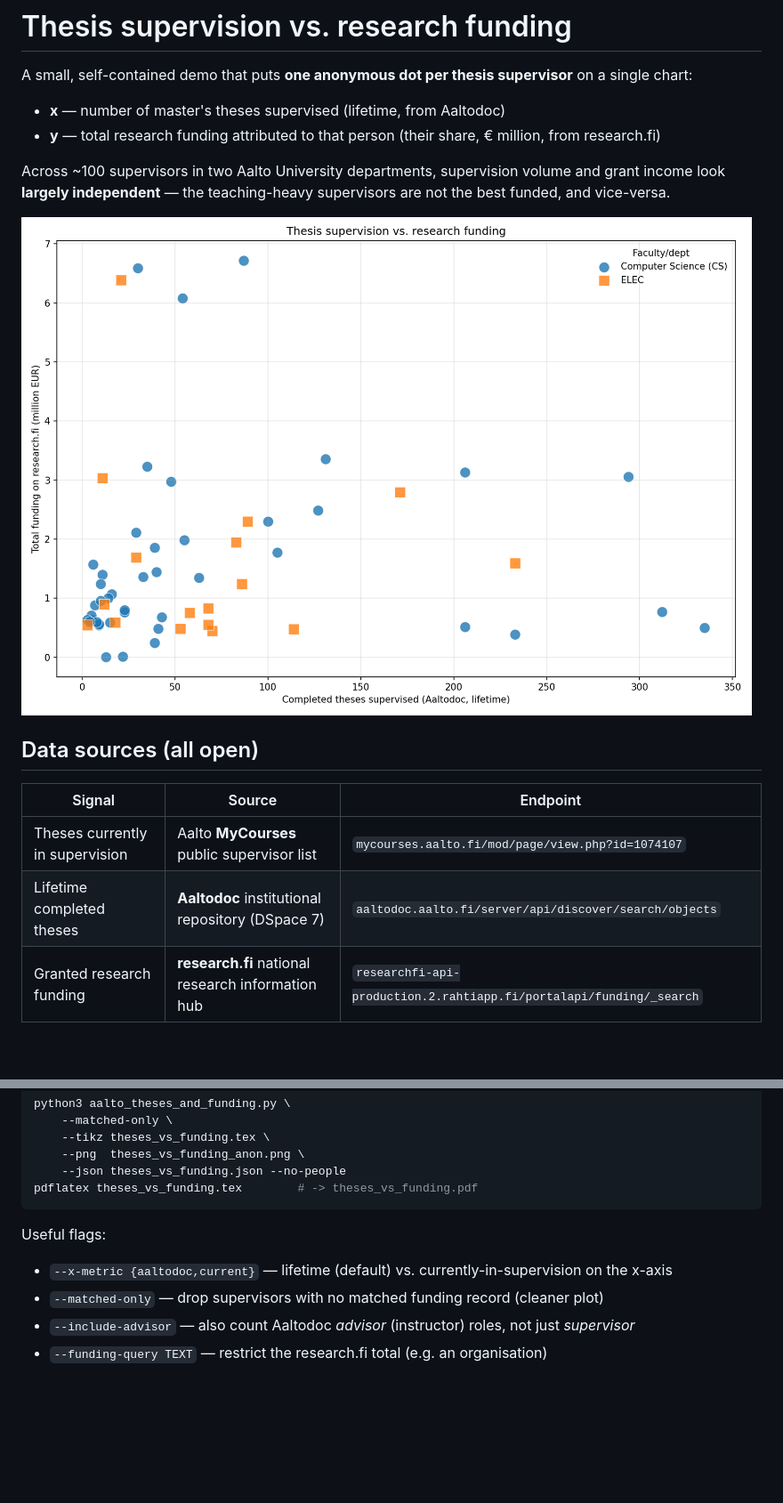
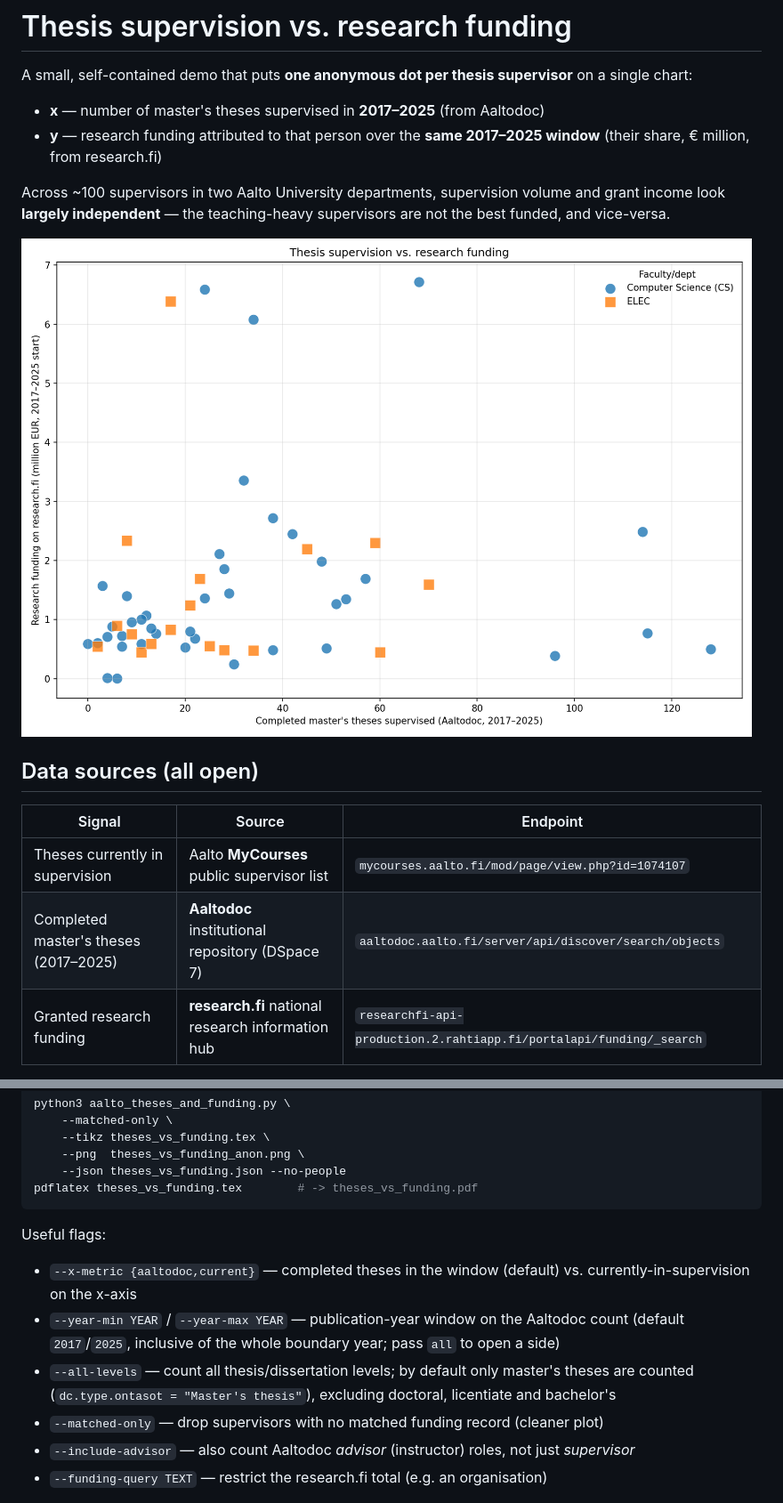
Before and after one commit to alexjungaalto/aalto-theses-vs-funding, a Markdown page: README.md, 2 parts joined by grey strips. Shown at 89% size. Drawn GitHub-style; pictures changed too: theses_vs_funding_anon.png; blank space fills up the shorter version.

```diff
--- a/README.md
+++ b/README.md
@@ -3,8 +3,8 @@
 A small, self-contained demo that puts **one anonymous dot per thesis supervisor**
 on a single chart:
 
-- **x** — number of master's theses supervised (lifetime, from Aaltodoc)
-- **y** — total research funding attributed to that person (their share, € million, from research.fi)
+- **x** — number of master's theses supervised in **2017–2025** (from Aaltodoc)
+- **y** — research funding attributed to that person over the **same 2017–2025 window** (their share, € million, from research.fi)
 
 Across ~100 supervisors in two Aalto University departments, supervision volume
 and grant income look **largely independent** — the teaching-heavy supervisors
@@ -17,7 +17,7 @@ are not the best funded, and vice-versa.
 | Signal | Source | Endpoint |
 |---|---|---|
 | Theses currently in supervision | Aalto **MyCourses** public supervisor list | `mycourses.aalto.fi/mod/page/view.php?id=1074107` |
-| Lifetime completed theses | **Aaltodoc** institutional repository (DSpace 7) | `aaltodoc.aalto.fi/server/api/discover/search/objects` |
+| Completed master's theses (2017–2025) | **Aaltodoc** institutional repository (DSpace 7) | `aaltodoc.aalto.fi/server/api/discover/search/objects` |
 | Granted research funding | **research.fi** national research information hub | `researchfi-api-production.2.rahtiapp.fi/portalapi/funding/_search` |
 
 All three are queried live by the script. No API keys required.
@@ -35,7 +35,9 @@ pdflatex theses_vs_funding.tex        # -> theses_vs_funding.pdf
 
 Useful flags:
 
-- `--x-metric {aaltodoc,current}` — lifetime (default) vs. currently-in-supervision on the x-axis
+- `--x-metric {aaltodoc,current}` — completed theses in the window (default) vs. currently-in-supervision on the x-axis
+- `--year-min YEAR` / `--year-max YEAR` — publication-year window on the Aaltodoc count (default `2017`/`2025`, inclusive of the whole boundary year; pass `all` to open a side)
+- `--all-levels` — count all thesis/dissertation levels; by default only master's theses are counted (`dc.type.ontasot = "Master's thesis"`), excluding doctoral, licentiate and bachelor's
 - `--matched-only` — drop supervisors with no matched funding record (cleaner plot)
 - `--include-advisor` — also count Aaltodoc *advisor* (instructor) roles, not just *supervisor*
 - `--funding-query TEXT` — restrict the research.fi total (e.g. an organisation)
```
Also changed, not shown: other parts of README.md (+23 -5 lines), linkedin_theses_vs_funding.md (+9 -5 lines), 4 other files.
